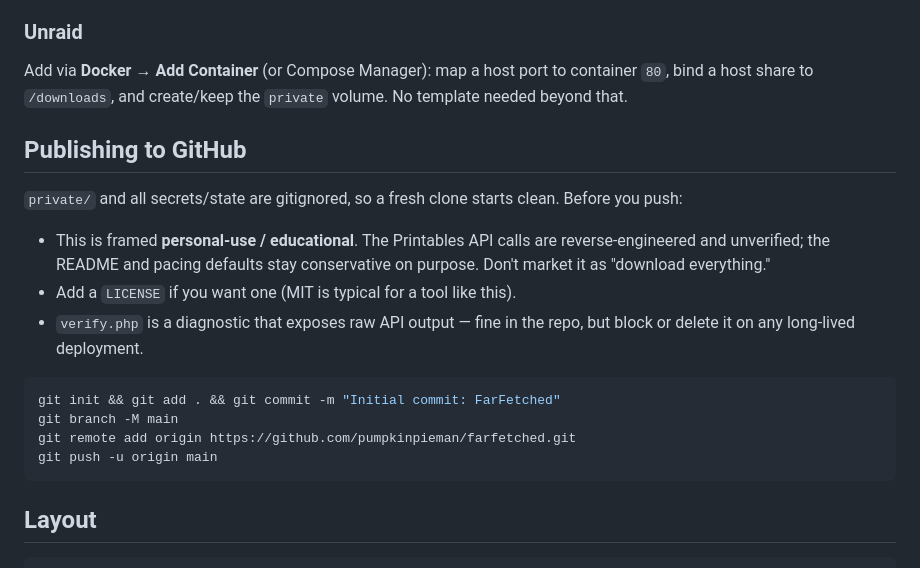
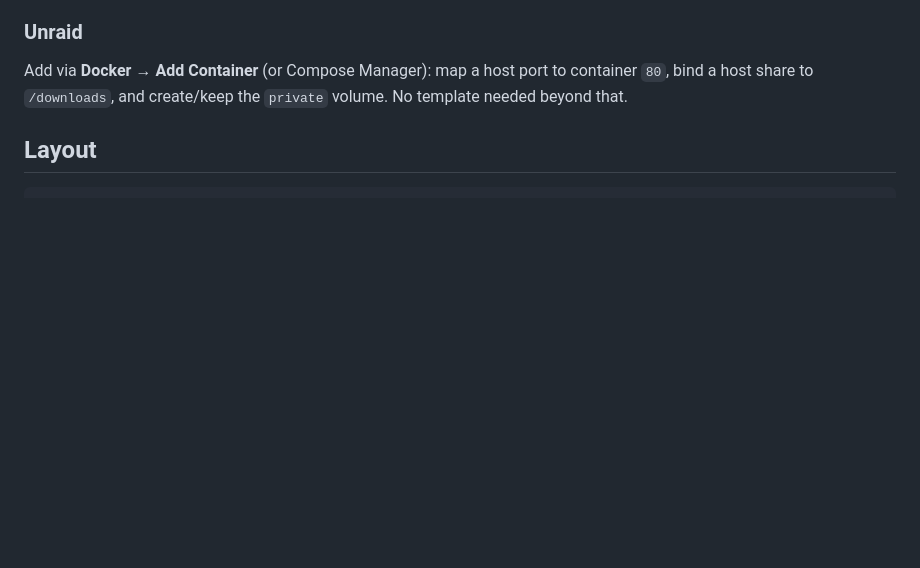
Before and after one commit to pumpkinpieman/FarFetched, a Markdown page: README.md, the part around the change. GitHub-like rendering; blank space fills up the shorter version.

````diff
--- a/README.md
+++ b/README.md
@@ -59,25 +59,6 @@ tick — no rebuild, no compose edit. Env vars only set the starting point.
 Add via **Docker → Add Container** (or Compose Manager): map a host port to
 container `80`, bind a host share to `/downloads`, and create/keep the
 `private` volume. No template needed beyond that.
-
-## Publishing to GitHub
-
-`private/` and all secrets/state are gitignored, so a fresh clone starts clean.
-Before you push:
-- This is framed **personal-use / educational**. The Printables API calls are
-  reverse-engineered and unverified; the README and pacing defaults stay
-  conservative on purpose. Don't market it as "download everything."
-- Add a `LICENSE` if you want one (MIT is typical for a tool like this).
-- `verify.php` is a diagnostic that exposes raw API output — fine in the repo,
-  but block or delete it on any long-lived deployment.
-
-```bash
-git init && git add . && git commit -m "Initial commit: FarFetched"
-git branch -M main
-git remote add origin https://github.com/pumpkinpieman/farfetched.git
-git push -u origin main
-```
-
 
 ## Layout
 
````
